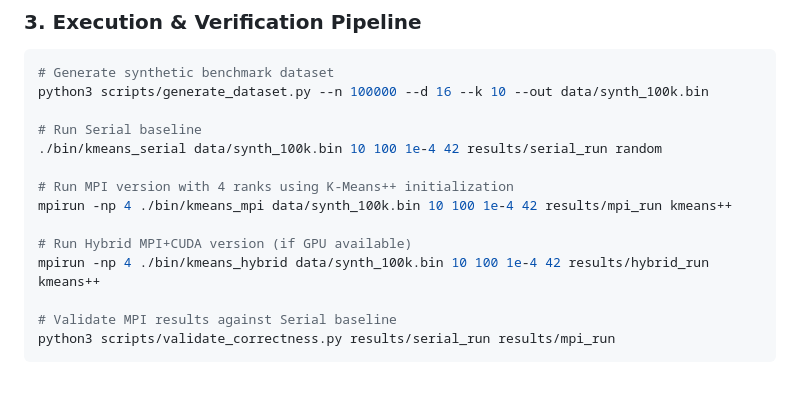
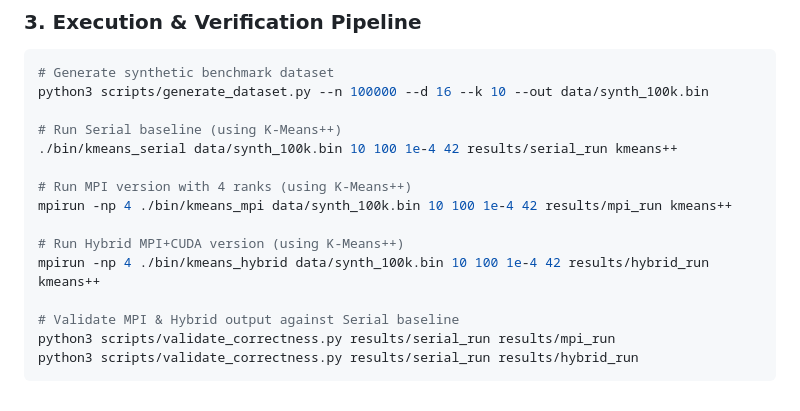
Before and after one commit to aarush-mpl/PCAP_project, a Markdown page: README.md, the part around the change. Drawn GitHub-style.

Commit message:
Ensure matching initialization method across demo commands for 100% validation agreement

````diff
--- a/README.md
+++ b/README.md
@@ -252,15 +252,16 @@ make hybrid
 # Generate synthetic benchmark dataset
 python3 scripts/generate_dataset.py --n 100000 --d 16 --k 10 --out data/synth_100k.bin
 
-# Run Serial baseline
-./bin/kmeans_serial data/synth_100k.bin 10 100 1e-4 42 results/serial_run random
+# Run Serial baseline (using K-Means++)
+./bin/kmeans_serial data/synth_100k.bin 10 100 1e-4 42 results/serial_run kmeans++
 
-# Run MPI version with 4 ranks using K-Means++ initialization
+# Run MPI version with 4 ranks (using K-Means++)
 mpirun -np 4 ./bin/kmeans_mpi data/synth_100k.bin 10 100 1e-4 42 results/mpi_run kmeans++
 
-# Run Hybrid MPI+CUDA version (if GPU available)
+# Run Hybrid MPI+CUDA version (using K-Means++)
 mpirun -np 4 ./bin/kmeans_hybrid data/synth_100k.bin 10 100 1e-4 42 results/hybrid_run kmeans++
 
-# Validate MPI results against Serial baseline
+# Validate MPI & Hybrid output against Serial baseline
 python3 scripts/validate_correctness.py results/serial_run results/mpi_run
+python3 scripts/validate_correctness.py results/serial_run results/hybrid_run
 ```
````
